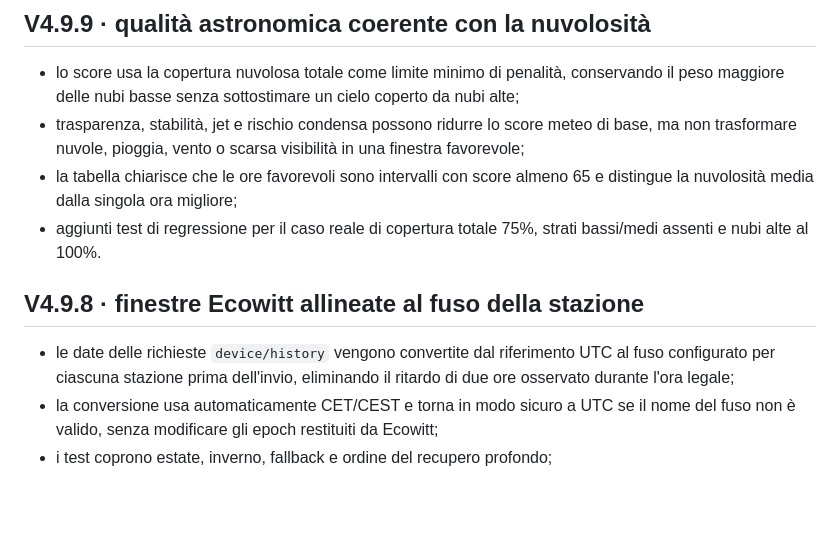
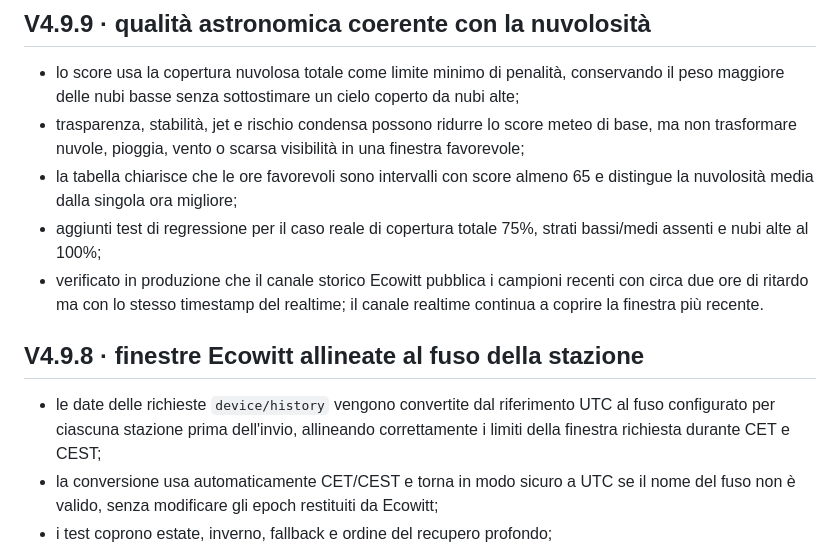
Before and after one commit to gio9772rm/weather-app, a Markdown page: CHANGELOG_V4.md, the part around the change. GitHub-like rendering; blank space fills up the shorter version.

Commit message:
docs: clarify Ecowitt history publication lag

```diff
--- a/CHANGELOG_V4.md
+++ b/CHANGELOG_V4.md
@@ -5,11 +5,12 @@
 - lo score usa la copertura nuvolosa totale come limite minimo di penalità, conservando il peso maggiore delle nubi basse senza sottostimare un cielo coperto da nubi alte;
 - trasparenza, stabilità, jet e rischio condensa possono ridurre lo score meteo di base, ma non trasformare nuvole, pioggia, vento o scarsa visibilità in una finestra favorevole;
 - la tabella chiarisce che le ore favorevoli sono intervalli con score almeno 65 e distingue la nuvolosità media dalla singola ora migliore;
-- aggiunti test di regressione per il caso reale di copertura totale 75%, strati bassi/medi assenti e nubi alte al 100%.
+- aggiunti test di regressione per il caso reale di copertura totale 75%, strati bassi/medi assenti e nubi alte al 100%;
+- verificato in produzione che il canale storico Ecowitt pubblica i campioni recenti con circa due ore di ritardo ma con lo stesso timestamp del realtime; il canale realtime continua a coprire la finestra più recente.
 
 ## V4.9.8 · finestre Ecowitt allineate al fuso della stazione
 
-- le date delle richieste `device/history` vengono convertite dal riferimento UTC al fuso configurato per ciascuna stazione prima dell'invio, eliminando il ritardo di due ore osservato durante l'ora legale;
+- le date delle richieste `device/history` vengono convertite dal riferimento UTC al fuso configurato per ciascuna stazione prima dell'invio, allineando correttamente i limiti della finestra richiesta durante CET e CEST;
 - la conversione usa automaticamente CET/CEST e torna in modo sicuro a UTC se il nome del fuso non è valido, senza modificare gli epoch restituiti da Ecowitt;
 - i test coprono estate, inverno, fallback e ordine del recupero profondo;
 - restano invariati ciclo unico di 10 minuti, contatori pioggia e isolamento tra Roma e Comacchio.
```
Also changed, not shown: README.md (+1 -1 lines).
